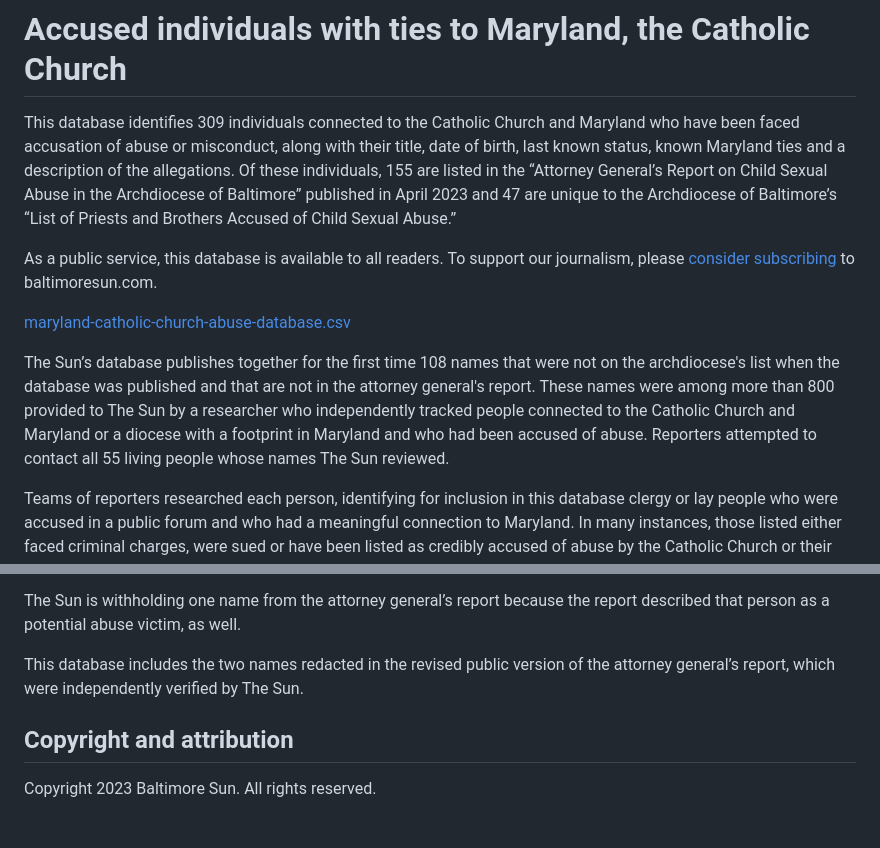
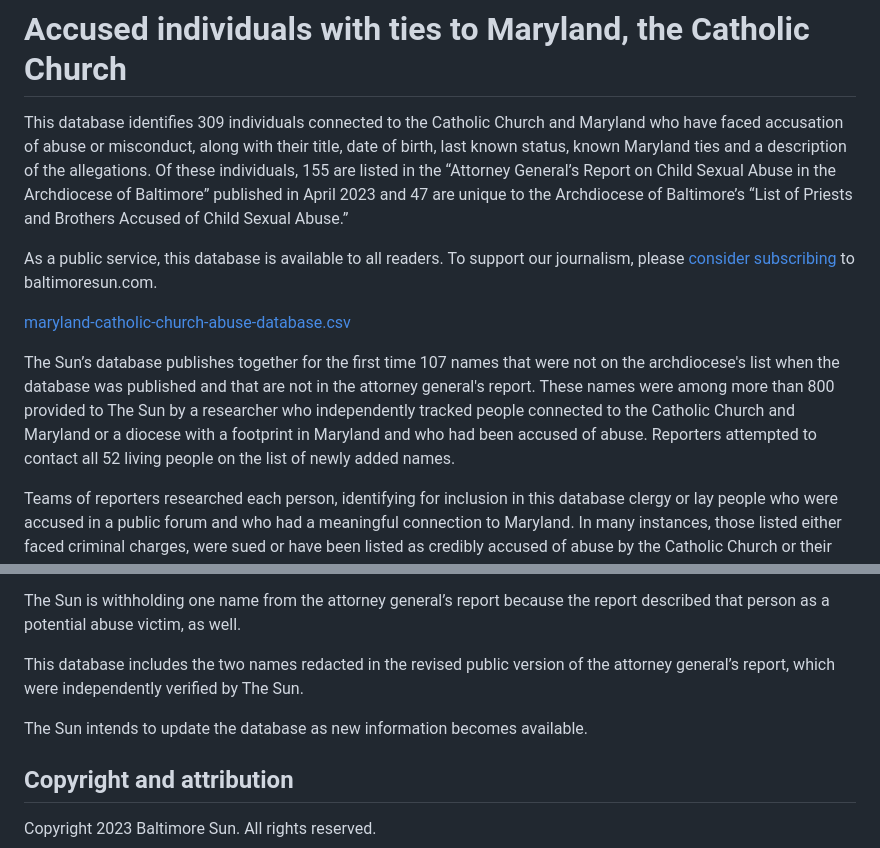
Before and after one commit to Baltimore-Sun/church-database, a Markdown page: README.md, 2 parts joined by grey strips. GitHub-like rendering; blank space fills up the shorter version.

```diff
--- a/README.md
+++ b/README.md
@@ -1,12 +1,12 @@
 # Accused individuals with ties to Maryland, the Catholic Church
 
-This database identifies 309 individuals connected to the Catholic Church and Maryland who have been faced accusation of abuse or misconduct, along with their title, date of birth, last known status, known Maryland ties and a description of the allegations. Of these individuals, 155 are listed in the “Attorney General’s Report on Child Sexual Abuse in the Archdiocese of Baltimore” published in April 2023 and 47 are unique to the Archdiocese of Baltimore’s “List of Priests and Brothers Accused of Child Sexual Abuse.”
+This database identifies 309 individuals connected to the Catholic Church and Maryland who have faced accusation of abuse or misconduct, along with their title, date of birth, last known status, known Maryland ties and a description of the allegations. Of these individuals, 155 are listed in the “Attorney General’s Report on Child Sexual Abuse in the Archdiocese of Baltimore” published in April 2023 and 47 are unique to the Archdiocese of Baltimore’s “List of Priests and Brothers Accused of Child Sexual Abuse.”
 
 As a public service, this database is available to all readers. To support our journalism, please [consider subscribing](https://subscription.baltimoresun.com/) to baltimoresun.com.
 
 [maryland-catholic-church-abuse-database.csv](maryland-catholic-church-abuse-database.csv)
 
-The Sun’s database publishes together for the first time 108 names that were not on the archdiocese's list when the database was published and that are not in the attorney general's report. These names were among more than 800 provided to The Sun by a researcher who independently tracked people connected to the Catholic Church and Maryland or a diocese with a footprint in Maryland and who had been accused of abuse. Reporters attempted to contact all 55 living people whose names The Sun reviewed.
+The Sun’s database publishes together for the first time 107 names that were not on the archdiocese's list when the database was published and that are not in the attorney general's report. These names were among more than 800 provided to The Sun by a researcher who independently tracked people connected to the Catholic Church and Maryland or a diocese with a footprint in Maryland and who had been accused of abuse. Reporters attempted to contact all 52 living people on the list of newly added names.
 
 Teams of reporters researched each person, identifying for inclusion in this database clergy or lay people who were accused in a public forum and who had a meaningful connection to Maryland. In many instances, those listed either faced criminal charges, were sued or have been listed as credibly accused of abuse by the Catholic Church or their religious orders.
 
@@ -24,6 +24,8 @@ The Sun is withholding one name from the attorney general’s report because the
 
 This database includes the two names redacted in the revised public version of the attorney general’s report, which were independently verified by The Sun.
 
+The Sun intends to update the database as new information becomes available.
+
 ## Copyright and attribution
 
 Copyright 2023 Baltimore Sun. All rights reserved.
```
